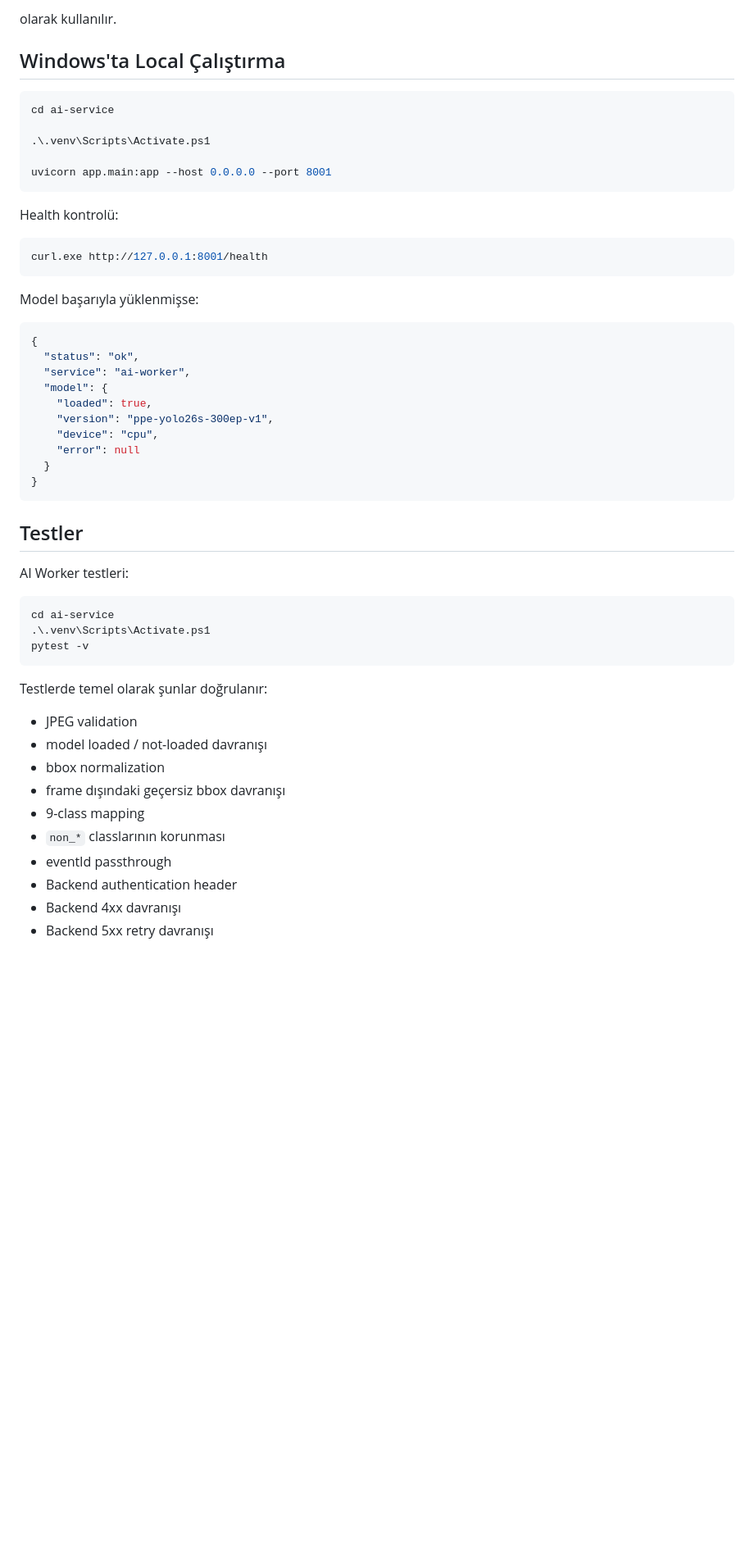
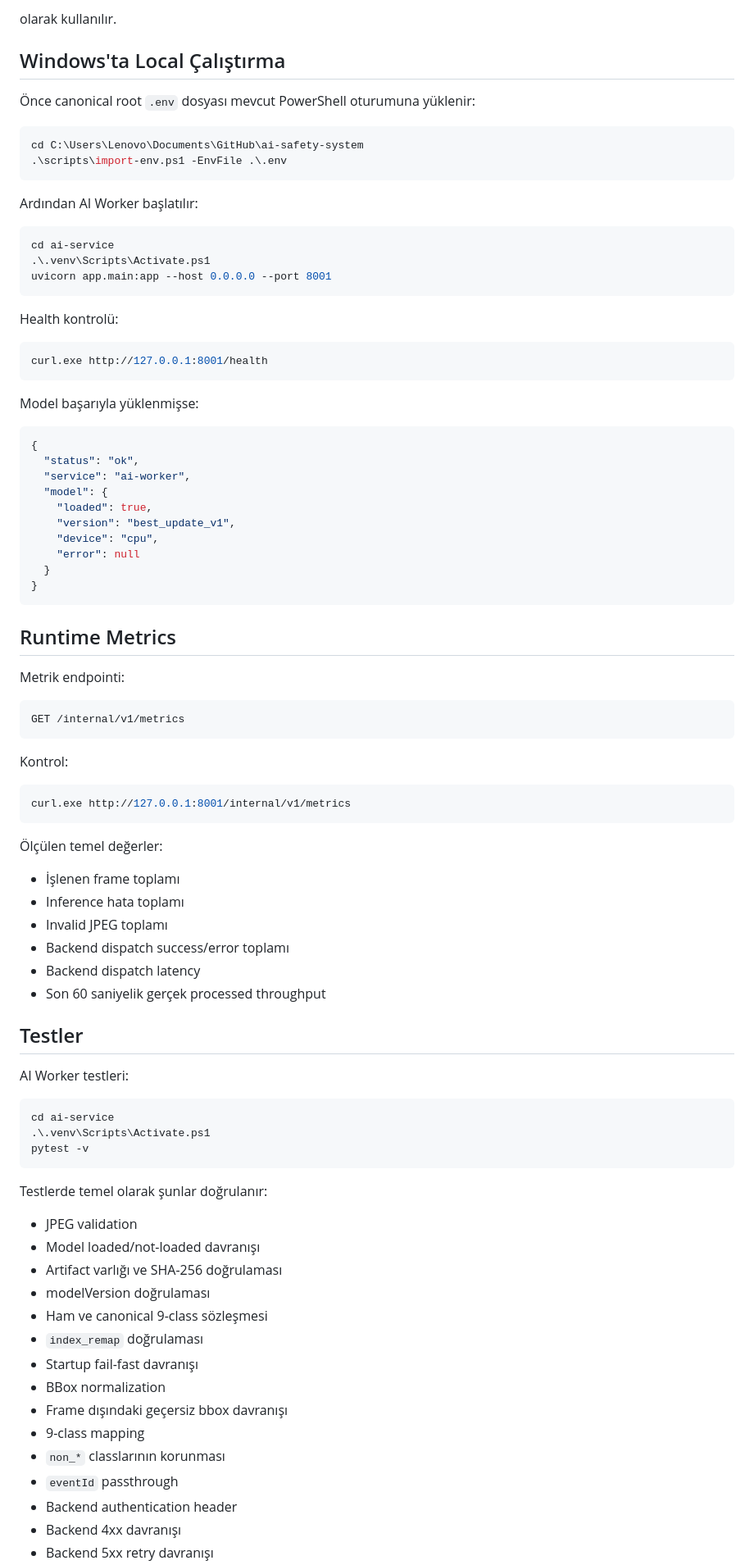
Before and after one commit to 0nryvz/ai-safety-system, a Markdown page: ai-service/README.md, the part around one of its changes. Shown at 82% size. Rendered like a GitHub page; blank space fills up the shorter version.

````diff
--- a/ai-service/README.md
+++ b/ai-service/README.md
@@ -156,11 +186,18 @@ olarak kullanılır.
 
 ## Windows'ta Local Çalıştırma
 
+Önce canonical root `.env` dosyası mevcut PowerShell oturumuna yüklenir:
+
+```powershell
+cd C:\Users\Lenovo\Documents\GitHub\ai-safety-system
+.\scripts\import-env.ps1 -EnvFile .\.env
+```
+
+Ardından AI Worker başlatılır:
+
 ```powershell
 cd ai-service
-
 .\.venv\Scripts\Activate.ps1
-
 uvicorn app.main:app --host 0.0.0.0 --port 8001
 ```
 
@@ -178,12 +215,35 @@ Model başarıyla yüklenmişse:
   "service": "ai-worker",
   "model": {
     "loaded": true,
-    "version": "ppe-yolo26s-300ep-v1",
+    "version": "best_update_v1",
     "device": "cpu",
     "error": null
   }
 }
 ```
+
+## Runtime Metrics
+
+Metrik endpointi:
+
+```text
+GET /internal/v1/metrics
+```
+
+Kontrol:
+
+```powershell
+curl.exe http://127.0.0.1:8001/internal/v1/metrics
+```
+
+Ölçülen temel değerler:
+
+- İşlenen frame toplamı
+- Inference hata toplamı
+- Invalid JPEG toplamı
+- Backend dispatch success/error toplamı
+- Backend dispatch latency
+- Son 60 saniyelik gerçek processed throughput
 
 ## Testler
 
@@ -198,12 +258,17 @@ pytest -v
 Testlerde temel olarak şunlar doğrulanır:
 
 - JPEG validation
-- model loaded / not-loaded davranışı
-- bbox normalization
-- frame dışındaki geçersiz bbox davranışı
+- Model loaded/not-loaded davranışı
+- Artifact varlığı ve SHA-256 doğrulaması
+- modelVersion doğrulaması
+- Ham ve canonical 9-class sözleşmesi
+- `index_remap` doğrulaması
+- Startup fail-fast davranışı
+- BBox normalization
+- Frame dışındaki geçersiz bbox davranışı
 - 9-class mapping
 - `non_*` classlarının korunması
-- eventId passthrough
+- `eventId` passthrough
 - Backend authentication header
 - Backend 4xx davranışı
 - Backend 5xx retry davranışı
````
Also changed, not shown: other parts of ai-service/README.md (+50 -9 lines).
